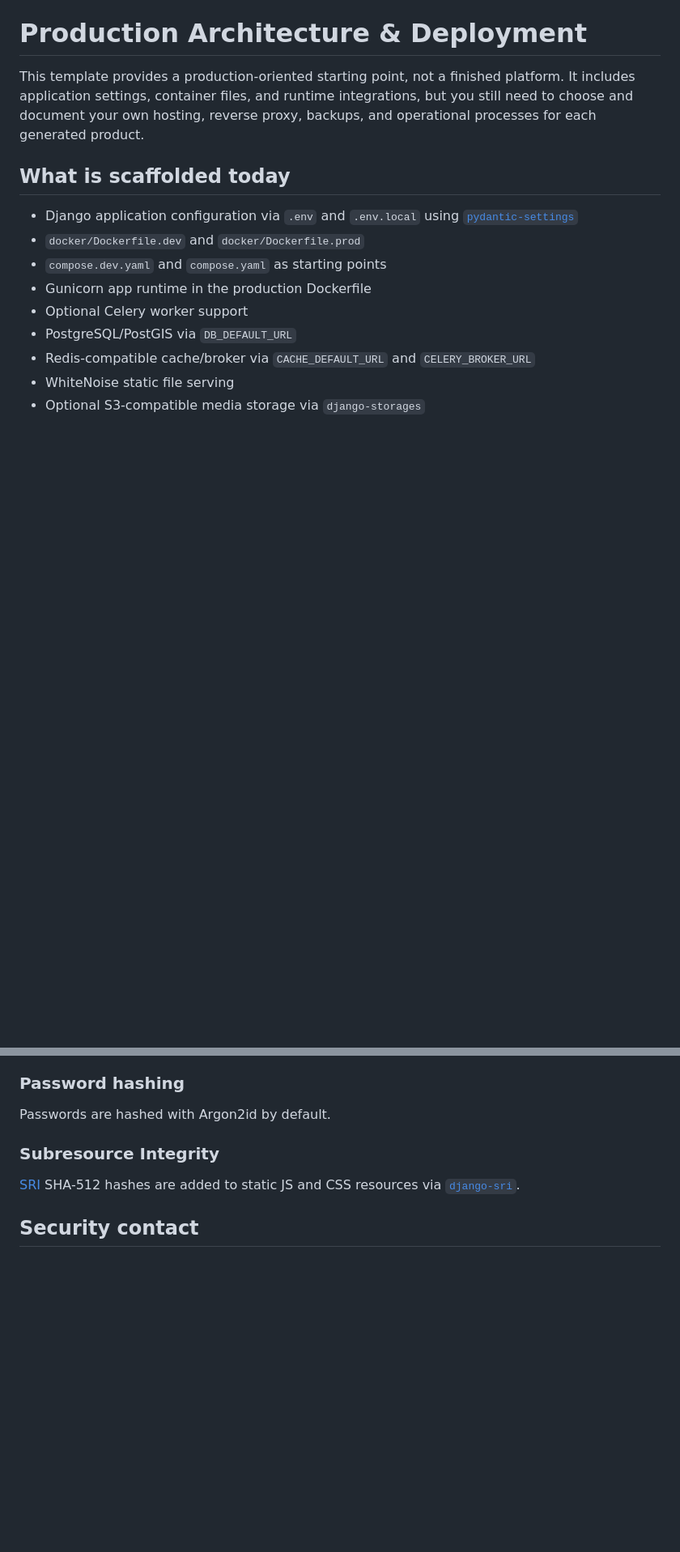
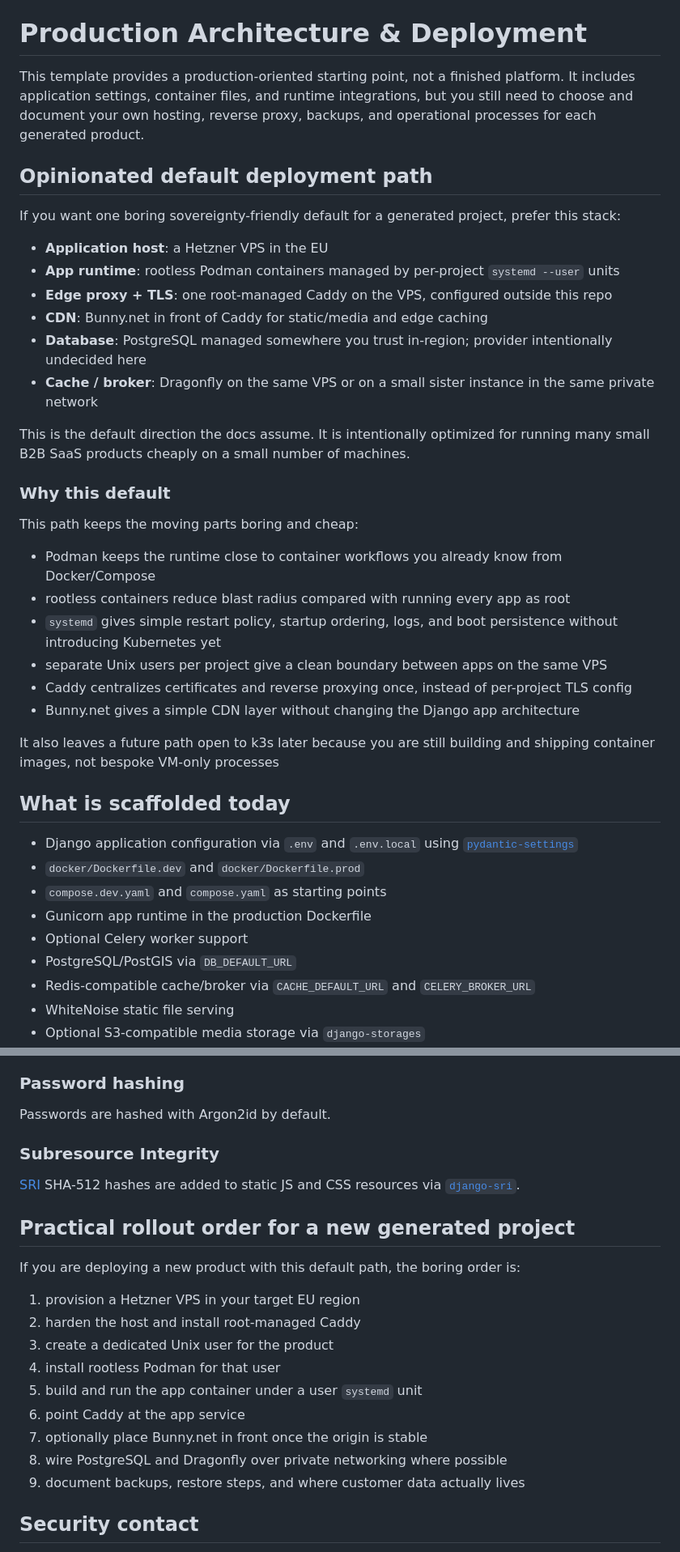
Before and after one commit to braw-dev/django_project_template, a Markdown page: DEPLOYMENT.md, 2 parts joined by grey strips. Shown at 81% size. Drawn GitHub-style; blank space fills up the shorter version.

```diff
--- a/DEPLOYMENT.md
+++ b/DEPLOYMENT.md
@@ -1,6 +1,32 @@
 # Production Architecture & Deployment
 
 This template provides a production-oriented starting point, not a finished platform. It includes application settings, container files, and runtime integrations, but you still need to choose and document your own hosting, reverse proxy, backups, and operational processes for each generated product.
+
+## Opinionated default deployment path
+
+If you want one boring sovereignty-friendly default for a generated project, prefer this stack:
+
+- **Application host**: a Hetzner VPS in the EU
+- **App runtime**: rootless Podman containers managed by per-project `systemd --user` units
+- **Edge proxy + TLS**: one root-managed Caddy on the VPS, configured outside this repo
+- **CDN**: Bunny.net in front of Caddy for static/media and edge caching
+- **Database**: PostgreSQL managed somewhere you trust in-region; provider intentionally undecided here
+- **Cache / broker**: Dragonfly on the same VPS or on a small sister instance in the same private network
+
+This is the default direction the docs assume. It is intentionally optimized for running many small B2B SaaS products cheaply on a small number of machines.
+
+### Why this default
+
+This path keeps the moving parts boring and cheap:
+
+- Podman keeps the runtime close to container workflows you already know from Docker/Compose
+- rootless containers reduce blast radius compared with running every app as root
+- `systemd` gives simple restart policy, startup ordering, logs, and boot persistence without introducing Kubernetes yet
+- separate Unix users per project give a clean boundary between apps on the same VPS
+- Caddy centralizes certificates and reverse proxying once, instead of per-project TLS config
+- Bunny.net gives a simple CDN layer without changing the Django app architecture
+
+It also leaves a future path open to k3s later because you are still building and shipping container images, not bespoke VM-only processes
 
 ## What is scaffolded today
 
@@ -98,6 +183,20 @@ Passwords are hashed with Argon2id by default.
 
 [SRI](https://developer.mozilla.org/en-US/docs/Web/Security/Subresource_Integrity) SHA-512 hashes are added to static JS and CSS resources via [`django-sri`](https://github.com/RealOrangeOne/django-sri).
 
+## Practical rollout order for a new generated project
+
+If you are deploying a new product with this default path, the boring order is:
+
+1. provision a Hetzner VPS in your target EU region
+2. harden the host and install root-managed Caddy
+3. create a dedicated Unix user for the product
+4. install rootless Podman for that user
+5. build and run the app container under a user `systemd` unit
+6. point Caddy at the app service
+7. optionally place Bunny.net in front once the origin is stable
+8. wire PostgreSQL and Dragonfly over private networking where possible
+9. document backups, restore steps, and where customer data actually lives
+
 ## Security contact
 
 The template does not provision a real disclosure process or mailbox. Replace any placeholder security contact details in a generated product with your own support/security contact information and incident process.
```
Also changed, not shown: other parts of DEPLOYMENT.md (+59 -0 lines), README.md (+15 -1 lines).
